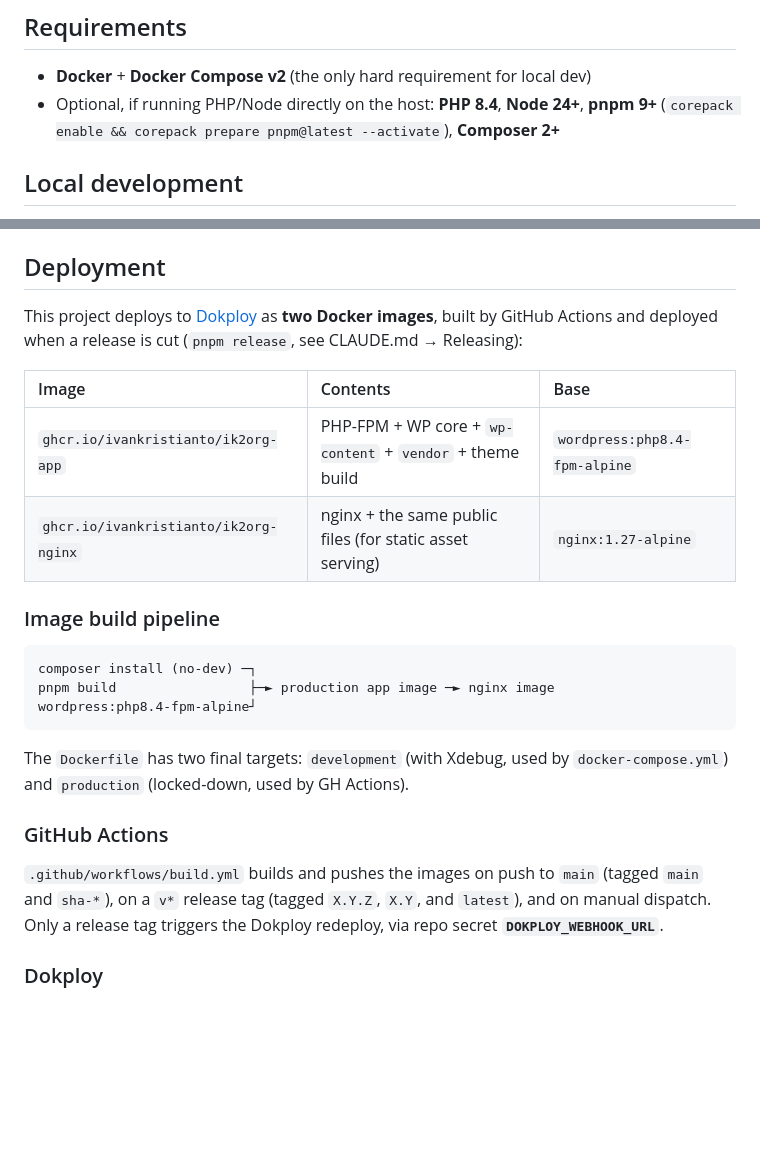
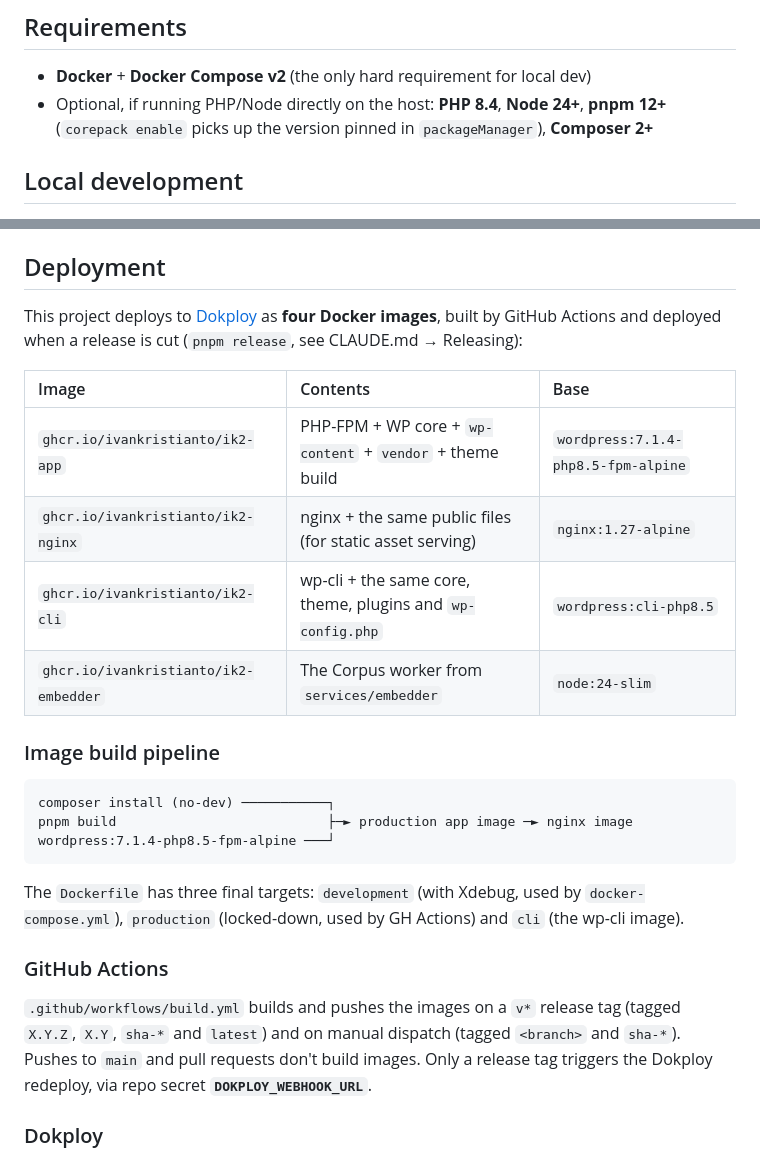
Before and after one commit to ivankristianto/ik2, a Markdown page: README.md, 2 parts joined by grey strips. GitHub-like rendering; blank space fills up the shorter version.

Commit message:
docs(readme): match deployment images, base images and build triggers

````diff
--- a/README.md
+++ b/README.md
@@ -24,7 +24,7 @@ WordPress core itself is **not** managed in this repo — point your local WordP
 ## Requirements
 
 -   **Docker** + **Docker Compose v2** (the only hard requirement for local dev)
--   Optional, if running PHP/Node directly on the host: **PHP 8.4**, **Node 24+**, **pnpm 9+** (`corepack enable && corepack prepare pnpm@latest --activate`), **Composer 2+**
+-   Optional, if running PHP/Node directly on the host: **PHP 8.4**, **Node 24+**, **pnpm 12+** (`corepack enable` picks up the version pinned in `packageManager`), **Composer 2+**
 
 ## Local development
 
@@ -214,26 +214,28 @@ They land in `wp-content/plugins/{name}/` (routed by `composer/installers`) and
 
 ## Deployment
 
-This project deploys to [Dokploy](https://dokploy.com/) as **two Docker images**, built by GitHub Actions and deployed when a release is cut (`pnpm release`, see CLAUDE.md → Releasing):
+This project deploys to [Dokploy](https://dokploy.com/) as **four Docker images**, built by GitHub Actions and deployed when a release is cut (`pnpm release`, see CLAUDE.md → Releasing):
 
-| Image                                 | Contents                                                  | Base                          |
-| :------------------------------------ | :-------------------------------------------------------- | :---------------------------- |
-| `ghcr.io/ivankristianto/ik2org-app`   | PHP-FPM + WP core + `wp-content` + `vendor` + theme build | `wordpress:php8.4-fpm-alpine` |
-| `ghcr.io/ivankristianto/ik2org-nginx` | nginx + the same public files (for static asset serving)  | `nginx:1.27-alpine`           |
+| Image                                   | Contents                                                     | Base                                |
+| :-------------------------------------- | :----------------------------------------------------------- | :---------------------------------- |
+| `ghcr.io/ivankristianto/ik2-app`        | PHP-FPM + WP core + `wp-content` + `vendor` + theme build    | `wordpress:7.1.4-php8.5-fpm-alpine` |
+| `ghcr.io/ivankristianto/ik2-nginx`      | nginx + the same public files (for static asset serving)     | `nginx:1.27-alpine`                 |
+| `ghcr.io/ivankristianto/ik2-cli`        | wp-cli + the same core, theme, plugins and `wp-config.php`   | `wordpress:cli-php8.5`              |
+| `ghcr.io/ivankristianto/ik2-embedder`   | The Corpus worker from `services/embedder`                   | `node:24-slim`                      |
 
 ### Image build pipeline
 
 ```
-composer install (no-dev) ─┐
-pnpm build                 ├─► production app image ─► nginx image
-wordpress:php8.4-fpm-alpine┘
+composer install (no-dev) ───────────┐
+pnpm build                           ├─► production app image ─► nginx image
+wordpress:7.1.4-php8.5-fpm-alpine ───┘
 ```
 
-The `Dockerfile` has two final targets: `development` (with Xdebug, used by `docker-compose.yml`) and `production` (locked-down, used by GH Actions).
+The `Dockerfile` has three final targets: `development` (with Xdebug, used by `docker-compose.yml`), `production` (locked-down, used by GH Actions) and `cli` (the wp-cli image).
 
 ### GitHub Actions
 
-`.github/workflows/build.yml` builds and pushes the images on push to `main` (tagged `main` and `sha-*`), on a `v*` release tag (tagged `X.Y.Z`, `X.Y`, and `latest`), and on manual dispatch. Only a release tag triggers the Dokploy redeploy, via repo secret **`DOKPLOY_WEBHOOK_URL`**.
+`.github/workflows/build.yml` builds and pushes the images on a `v*` release tag (tagged `X.Y.Z`, `X.Y`, `sha-*` and `latest`) and on manual dispatch (tagged `<branch>` and `sha-*`). Pushes to `main` and pull requests don't build images. Only a release tag triggers the Dokploy redeploy, via repo secret **`DOKPLOY_WEBHOOK_URL`**.
 
 ### Dokploy
 
````
